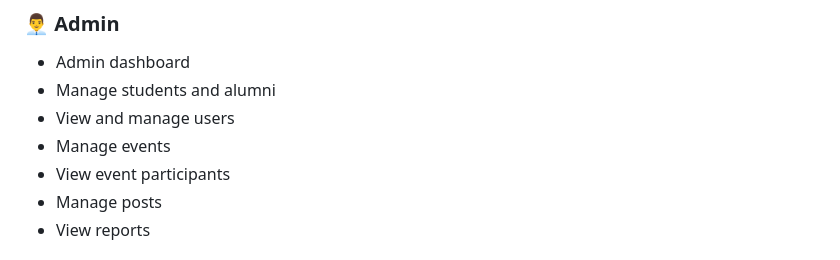
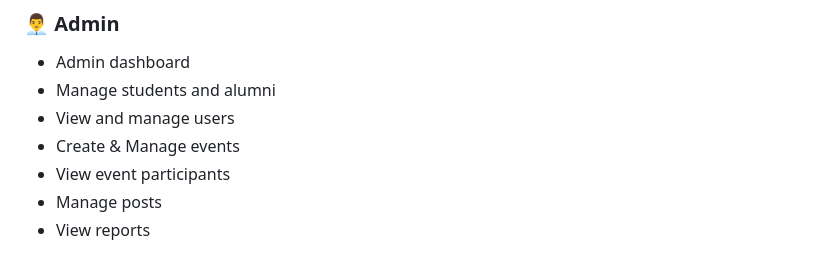
Before and after one commit to khushboosahu8888-coder/alumni-engagement-portal, a Markdown page: README.md, the part around the change. Drawn GitHub-style.

```diff
--- a/README.md
+++ b/README.md
@@ -15,7 +15,7 @@ Administrators can manage users, events, posts, and view system-related informat
 * Admin dashboard
 * Manage students and alumni
 * View and manage users
-* Manage events
+* Create & Manage events
 * View event participants
 * Manage posts
 * View reports
```
